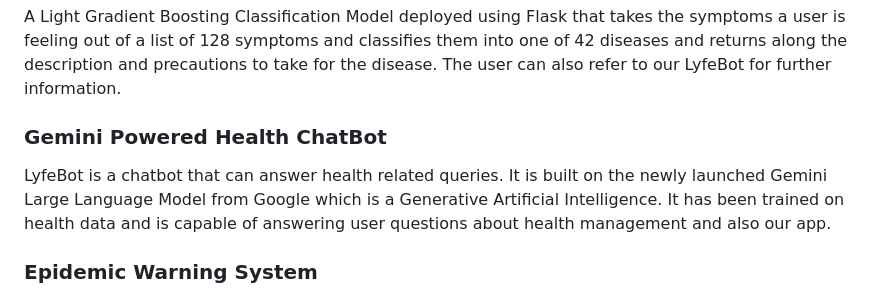
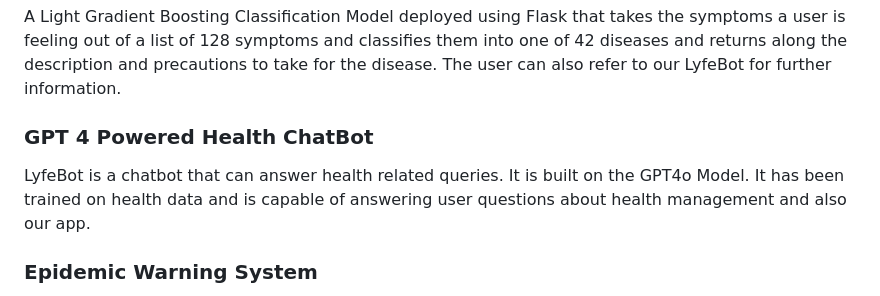
Before and after one commit to Himanshu-Dania/Lyfe, a Markdown page: README.md, the part around the change. Rendered like a GitHub page.

```diff
--- a/README.md
+++ b/README.md
@@ -34,10 +34,10 @@ Actinic keratosis
 
 A Light Gradient Boosting Classification Model deployed using Flask that takes the symptoms a user is feeling out of a list of 128 symptoms and classifies them into one of 42 diseases and returns along the description and precautions to take for the disease. The user can also refer to our LyfeBot for further information.
 
-### Gemini Powered Health ChatBot
+### GPT 4 Powered Health ChatBot
 
 LyfeBot is a chatbot that can answer health related queries.
-It is built on the newly launched Gemini Large Language Model from Google which is a Generative Artificial Intelligence.
+It is built on the GPT4o Model.
 It has been trained on health data and is capable of answering user questions about health management and also our app.
 
 ### Epidemic Warning System
```
